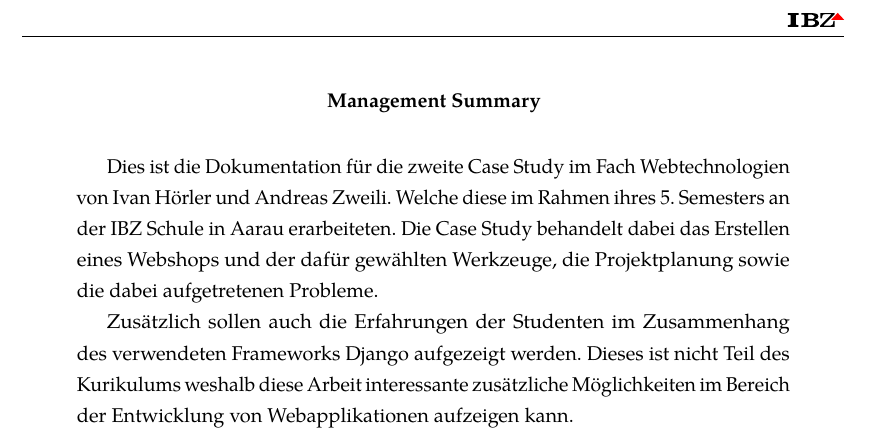
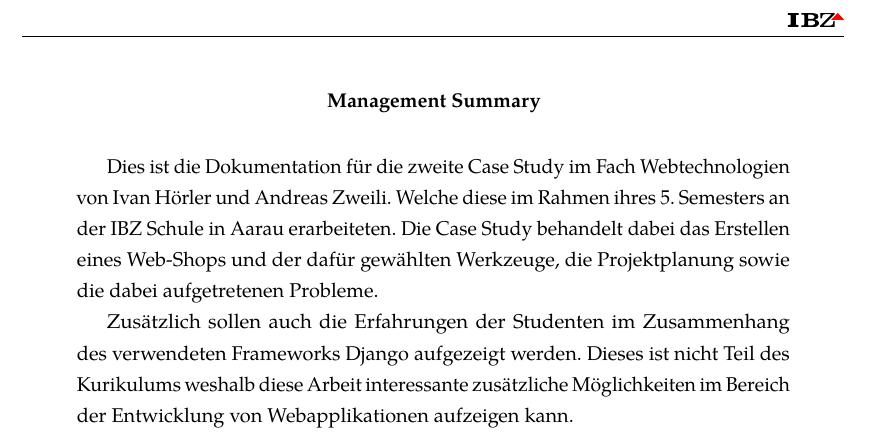
Before and after one commit to Nebucatnetzer/webtech_case_study, a LaTeX paper (docs/main.tex): part of page 2 of 6, cut so that both start at the same text. Compiled offline with pdfLaTeX.

Commit message:
fix a Typo

```diff
--- a/docs/main.tex
+++ b/docs/main.tex
@@ -12,7 +12,7 @@
 Dies ist die Dokumentation für die zweite Case Study im Fach
 Webtechnologien von Ivan Hörler und Andreas Zweili. Welche diese im
 Rahmen ihres 5. Semesters an der IBZ Schule in Aarau erarbeiteten. Die
-Case Study behandelt dabei das Erstellen eines Webshops und der dafür
+Case Study behandelt dabei das Erstellen eines Web-Shops und der dafür
 gewählten Werkzeuge, die Projektplanung sowie die dabei aufgetretenen
 Probleme.
 
```
